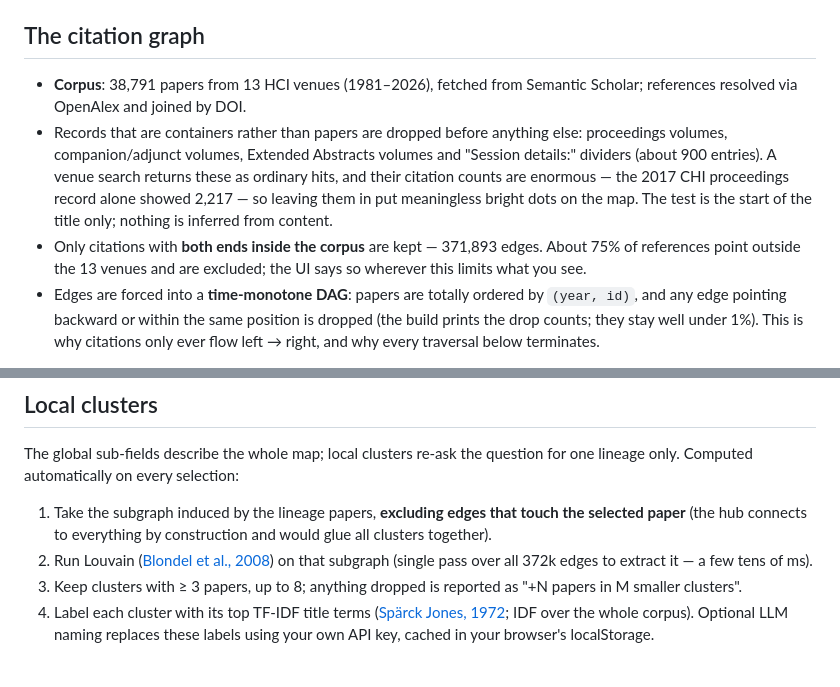
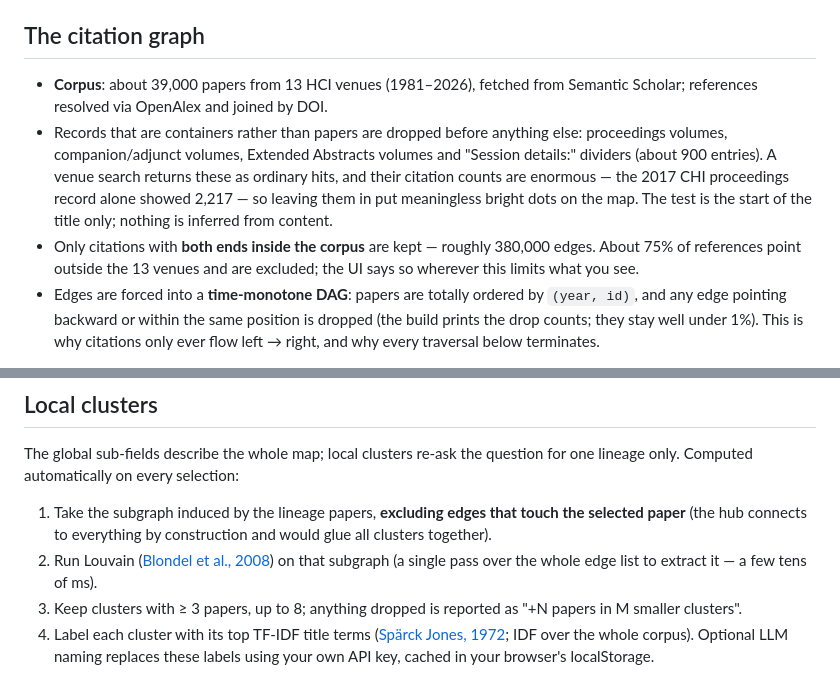
Before and after one commit to mytkymt/paper-lineage, a Markdown page: docs/lineage.md, 2 parts joined by grey strips. Drawn GitHub-style.

```diff
--- a/docs/lineage.md
+++ b/docs/lineage.md
@@ -7,7 +7,7 @@ deterministic — same corpus, same clicks, same result. Code:
 
 ## The citation graph
 
-- **Corpus**: 38,791 papers from 13 HCI venues (1981–2026), fetched from Semantic
+- **Corpus**: about 39,000 papers from 13 HCI venues (1981–2026), fetched from Semantic
   Scholar; references resolved via OpenAlex and joined by DOI.
 - Records that are containers rather than papers are dropped before anything else:
   proceedings volumes, companion/adjunct volumes, Extended Abstracts volumes and
@@ -15,7 +15,7 @@ deterministic — same corpus, same clicks, same result. Code:
   ordinary hits, and their citation counts are enormous — the 2017 CHI proceedings
   record alone showed 2,217 — so leaving them in put meaningless bright dots on the
   map. The test is the start of the title only; nothing is inferred from content.
-- Only citations with **both ends inside the corpus** are kept — 371,893 edges.
+- Only citations with **both ends inside the corpus** are kept — roughly 380,000 edges.
   About 75% of references point outside the 13 venues and are excluded; the UI
   says so wherever this limits what you see.
 - Edges are forced into a **time-monotone DAG**: papers are totally ordered by
@@ -69,7 +69,7 @@ for one lineage only. Computed automatically on every selection:
    the selected paper** (the hub connects to everything by construction and
    would glue all clusters together).
 2. Run Louvain ([Blondel et al., 2008](https://doi.org/10.1088/1742-5468/2008/10/P10008))
-   on that subgraph (single pass over all 372k edges to extract it — a few tens
+   on that subgraph (a single pass over the whole edge list to extract it — a few tens
    of ms).
 3. Keep clusters with ≥ 3 papers, up to 8; anything dropped is reported as
    "+N papers in M smaller clusters".
```
Also changed, not shown: README.md (+5 -4 lines).
